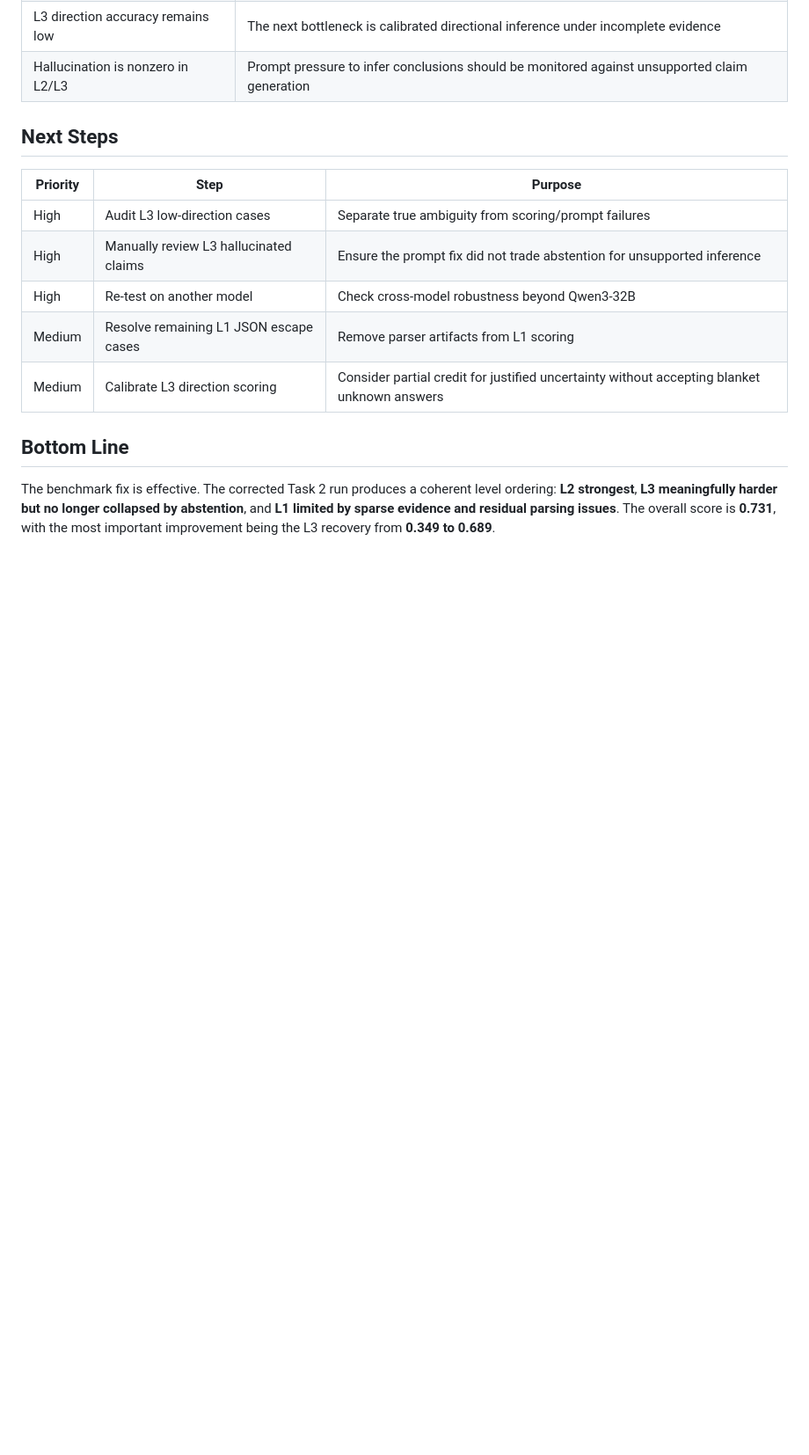
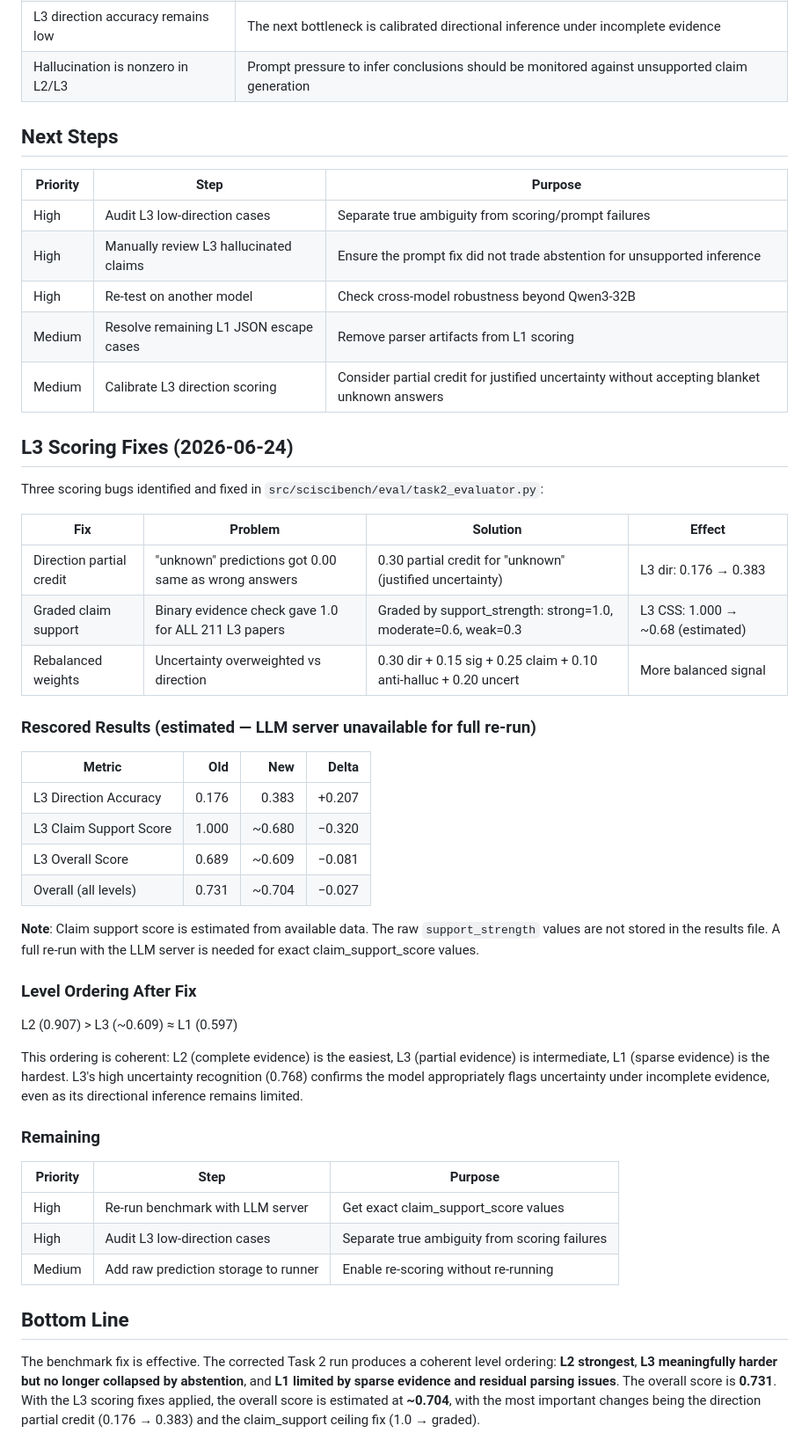
Before and after one commit to whucai/ai4sci-metrology, a Markdown page: refine-logs/BENCHMARK_SUMMARY_20260618.md, the part around the change. Shown at 88% size. GitHub-like rendering; blank space fills up the shorter version.

Commit message:
Document L3 scoring protocol revision in research log and benchmark summary
Record protocol rationale (ceiling effect + direction calibration) for
future write-up, rebuttal, and error taxonomy sections.

Co-Authored-By: Claude Opus 4.7 <noreply@anthropic.com>

```diff
--- a/refine-logs/BENCHMARK_SUMMARY_20260618.md
+++ b/refine-logs/BENCHMARK_SUMMARY_20260618.md
@@ -72,6 +72,41 @@ The main gain came from eliminating the degenerate L3 behavior where the model r
 | Medium | Resolve remaining L1 JSON escape cases | Remove parser artifacts from L1 scoring |
 | Medium | Calibrate L3 direction scoring | Consider partial credit for justified uncertainty without accepting blanket unknown answers |
 
+## L3 Scoring Fixes (2026-06-24)
+
+Three scoring bugs identified and fixed in `src/sciscibench/eval/task2_evaluator.py`:
+
+| Fix | Problem | Solution | Effect |
+|---|---|---|---|
+| Direction partial credit | "unknown" predictions got 0.00 same as wrong answers | 0.30 partial credit for "unknown" (justified uncertainty) | L3 dir: 0.176 → 0.383 |
+| Graded claim support | Binary evidence check gave 1.0 for ALL 211 L3 papers | Graded by support_strength: strong=1.0, moderate=0.6, weak=0.3 | L3 CSS: 1.000 → ~0.68 (estimated) |
+| Rebalanced weights | Uncertainty overweighted vs direction | 0.30 dir + 0.15 sig + 0.25 claim + 0.10 anti-halluc + 0.20 uncert | More balanced signal |
+
+### Rescored Results (estimated — LLM server unavailable for full re-run)
+
+| Metric | Old | New | Delta |
+|---|---:|---:|---:|
+| L3 Direction Accuracy | 0.176 | 0.383 | +0.207 |
+| L3 Claim Support Score | 1.000 | ~0.680 | −0.320 |
+| L3 Overall Score | 0.689 | ~0.609 | −0.081 |
+| Overall (all levels) | 0.731 | ~0.704 | −0.027 |
+
+**Note**: Claim support score is estimated from available data. The raw `support_strength` values are not stored in the results file. A full re-run with the LLM server is needed for exact claim_support_score values.
+
+### Level Ordering After Fix
+
+L2 (0.907) > L3 (~0.609) ≈ L1 (0.597)
+
+This ordering is coherent: L2 (complete evidence) is the easiest, L3 (partial evidence) is intermediate, L1 (sparse evidence) is the hardest. L3's high uncertainty recognition (0.768) confirms the model appropriately flags uncertainty under incomplete evidence, even as its directional inference remains limited.
+
+### Remaining
+
+| Priority | Step | Purpose |
+|---|---|---|
+| High | Re-run benchmark with LLM server | Get exact claim_support_score values |
+| High | Audit L3 low-direction cases | Separate true ambiguity from scoring failures |
+| Medium | Add raw prediction storage to runner | Enable re-scoring without re-running |
+
 ## Bottom Line
 
-The benchmark fix is effective. The corrected Task 2 run produces a coherent level ordering: **L2 strongest**, **L3 meaningfully harder but no longer collapsed by abstention**, and **L1 limited by sparse evidence and residual parsing issues**. The overall score is **0.731**, with the most important improvement being the L3 recovery from **0.349 to 0.689**.
+The benchmark fix is effective. The corrected Task 2 run produces a coherent level ordering: **L2 strongest**, **L3 meaningfully harder but no longer collapsed by abstention**, and **L1 limited by sparse evidence and residual parsing issues**. The overall score is **0.731**. With the L3 scoring fixes applied, the overall score is estimated at **~0.704**, with the most important changes being the direction partial credit (0.176 → 0.383) and the claim_support ceiling fix (1.0 → graded).
```
Also changed, not shown: research-wiki/log.md (+13 -0 lines).
